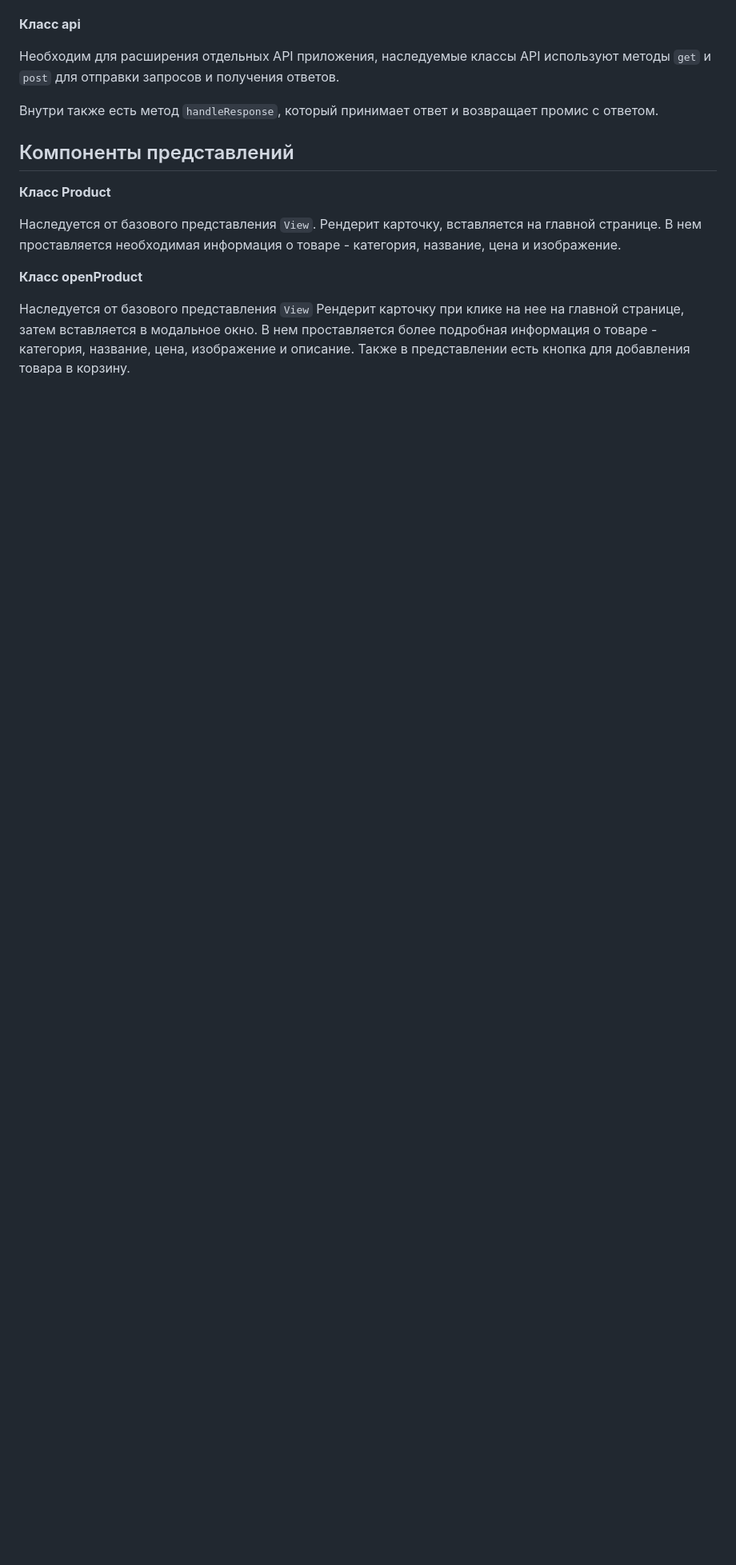
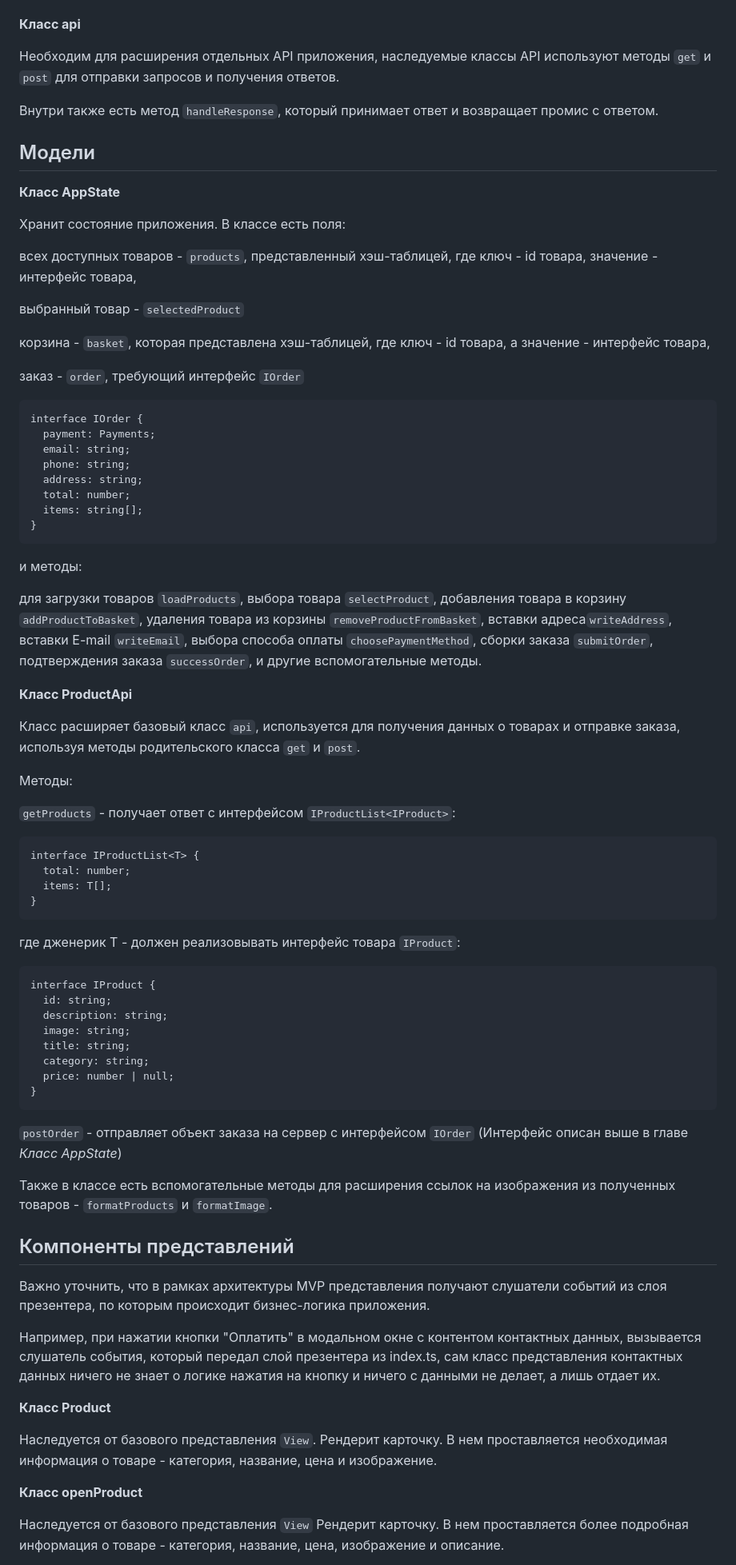
Before and after one commit to andykms/web-larek-frontend, a Markdown page: README.md, the part around the change printed below. Shown: that part at 80% size. Rendered like a GitHub page; blank space fills up the shorter version.

Commit message:
refactor: add info in README, models

````diff
--- a/README.md
+++ b/README.md
@@ -224,16 +234,78 @@ class Product extends View<IProductData, IProductSettings>
 
 Внутри также есть метод ```handleResponse```, который принимает ответ и возвращает промис с ответом.
 
+## Модели
+
+**Класс AppState**
+
+Хранит состояние приложения. В классе есть поля:
+
+всех доступных товаров - ```products```, представленный хэш-таблицей, где ключ - id товара, значение - интерфейс товара,
+
+выбранный товар - ```selectedProduct```
+
+корзина - ```basket```, которая представлена хэш-таблицей, где ключ - id товара, а значение - интерфейс товара,
+
+заказ - ```order```, требующий интерфейс ```IOrder```
+```
+interface IOrder {
+  payment: Payments;
+  email: string;
+  phone: string;
+  address: string;
+  total: number;
+  items: string[];
+}
+```
+
+и методы:
+
+для загрузки товаров ```loadProducts```, выбора товара ```selectProduct```, добавления товара в корзину ```addProductToBasket```, удаления товара из корзины ```removeProductFromBasket```, вставки адреса```writeAddress```, вставки E-mail ```writeEmail```, выбора способа оплаты ```choosePaymentMethod```, сборки заказа ```submitOrder```, подтверждения заказа ```successOrder```, и другие вспомогательные методы.
+
+**Класс ProductApi**
+
+Класс расширяет базовый класс ```api```, используется для получения данных о товарах и отправке заказа, используя методы родительского класса ```get``` и ```post```.
+
+Методы:
+
+```getProducts``` - получает ответ с интерфейсом ```IProductList<IProduct>```:
+
+```
+interface IProductList<T> {
+  total: number;
+  items: T[];
+}
+```
+
+где дженерик T - должен реализовывать интерфейс товара ```IProduct```:
+
+```
+interface IProduct {
+  id: string;
+  description: string;
+  image: string;
+  title: string;
+  category: string;
+  price: number | null;
+}
+```
+
+```postOrder``` - отправляет объект заказа на сервер с интерфейсом ```IOrder``` (Интерфейс описан выше в главе *Класс AppState*)
+
+Также в классе есть вспомогательные методы для расширения ссылок на изображения из полученных товаров - ```formatProducts``` и ```formatImage```.
+
 ## Компоненты представлений
+Важно уточнить, что в рамках архитектуры MVP представления получают слушатели событий из слоя презентера, по которым происходит бизнес-логика приложения.
+
+Например, при нажатии кнопки "Оплатить" в модальном окне с контентом контактных данных, вызывается слушатель события, который передал слой презентера из index.ts, сам класс представления контактных данных ничего не знает о логике нажатия на кнопку и ничего с данными не делает, а лишь отдает их.
 
 **Класс Product**
 
 Наследуется от базового представления ```View```.
-Рендерит карточку, вставляется на главной странице. В нем проставляется необходимая информация о товаре - категория, название, цена и изображение.
+Рендерит карточку. В нем проставляется необходимая информация о товаре - категория, название, цена и изображение.
 
 **Класс openProduct**
 
 Наследуется от базового представления ```View```
-Рендерит карточку при клике на нее на главной странице, затем вставляется в модальное окно. В нем проставляется более подробная информация о товаре - категория, название, цена, изображение и описание.
-Также в представлении есть кнопка для добавления товара в корзину.
+Рендерит карточку. В нем проставляется более подробная информация о товаре - категория, название, цена, изображение и описание.
 
````
Also changed, not shown: other parts of README.md (+54 -9 lines).
